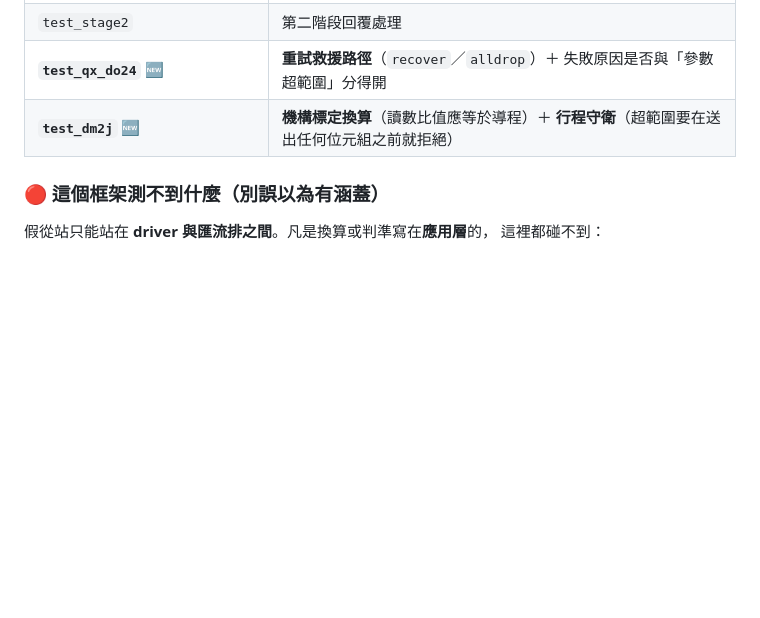
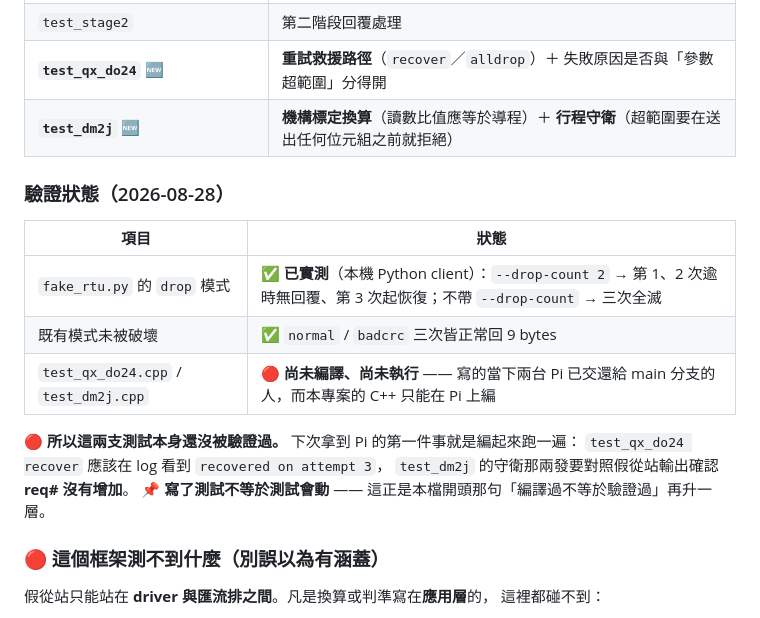
Before and after one commit to chenchunho/facade_cleaning_v2, a Markdown page: Linux_test/fake_slaves/README.md, the part around the change. GitHub-like rendering; blank space fills up the shorter version.

Commit message:
docs(fake_slaves): 記錄驗證狀態 — drop 模式已實測，兩支 C++ 測試尚未編譯
drop 模式用本機 Python client 實測：--drop-count 2 → 前兩次逾時、
第三次起恢復；不帶參數 → 三次全滅。normal/badcrc 未被破壞。

🔴 test_qx_do24.cpp 與 test_dm2j.cpp 尚未編譯執行 —— 寫的當下兩台 Pi
已交還，而本專案 C++ 只能在 Pi 上編。寫了測試不等於測試會動，這是
「編譯過不等於驗證過」再升一層，明確記下來免得被當成已驗證。

Co-Authored-By: Claude Opus 5 (1M context) <noreply@anthropic.com>
Claude-Session: https://claude.ai/code/session_01LuWJf7EPScRNwBoeQv8Njq

```diff
--- a/Linux_test/fake_slaves/README.md
+++ b/Linux_test/fake_slaves/README.md
@@ -55,6 +55,19 @@ sleep 0.4 && ./test_sd76 badcrc
 | **`test_qx_do24`** 🆕 | **重試救援路徑**（`recover`／`alldrop`）＋ 失敗原因是否與「參數超範圍」分得開 |
 | **`test_dm2j`** 🆕 | **機構標定換算**（讀數比值應等於導程）＋ **行程守衛**（超範圍要在送出任何位元組之前就拒絕） |
 
+### 驗證狀態（2026-08-28）
+
+| 項目 | 狀態 |
+|---|---|
+| `fake_rtu.py` 的 `drop` 模式 | ✅ **已實測**（本機 Python client）：`--drop-count 2` → 第 1、2 次逾時無回覆、第 3 次起恢復；不帶 `--drop-count` → 三次全滅 |
+| 既有模式未被破壞 | ✅ `normal` / `badcrc` 三次皆正常回 9 bytes |
+| `test_qx_do24.cpp` / `test_dm2j.cpp` | 🔴 **尚未編譯、尚未執行** —— 寫的當下兩台 Pi 已交還給 main 分支的人，而本專案的 C++ 只能在 Pi 上編 |
+
+🔴 **所以這兩支測試本身還沒被驗證過。** 下次拿到 Pi 的第一件事就是編起來跑一遍：
+`test_qx_do24 recover` 應該在 log 看到 `recovered on attempt 3`，
+`test_dm2j` 的守衛那兩發要對照假從站輸出確認 **req# 沒有增加**。
+📌 **寫了測試不等於測試會動** —— 這正是本檔開頭那句「編譯過不等於驗證過」再升一層。
+
 ### 🔴 這個框架**測不到**什麼（別誤以為有涵蓋）
 
 假從站只能站在 **driver 與匯流排之間**。凡是換算或判準寫在**應用層**的，
```
